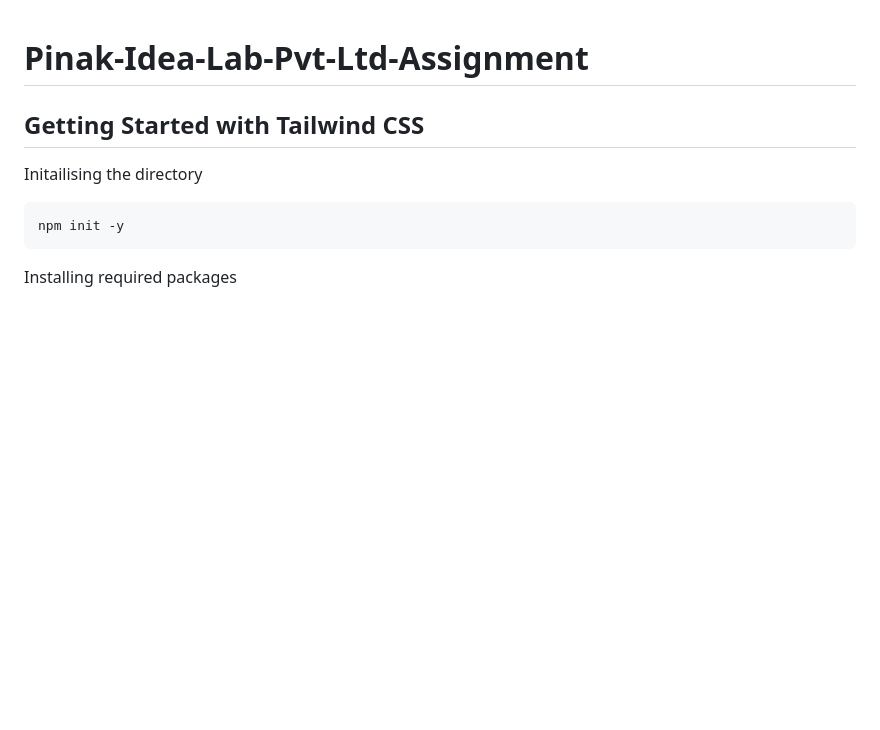
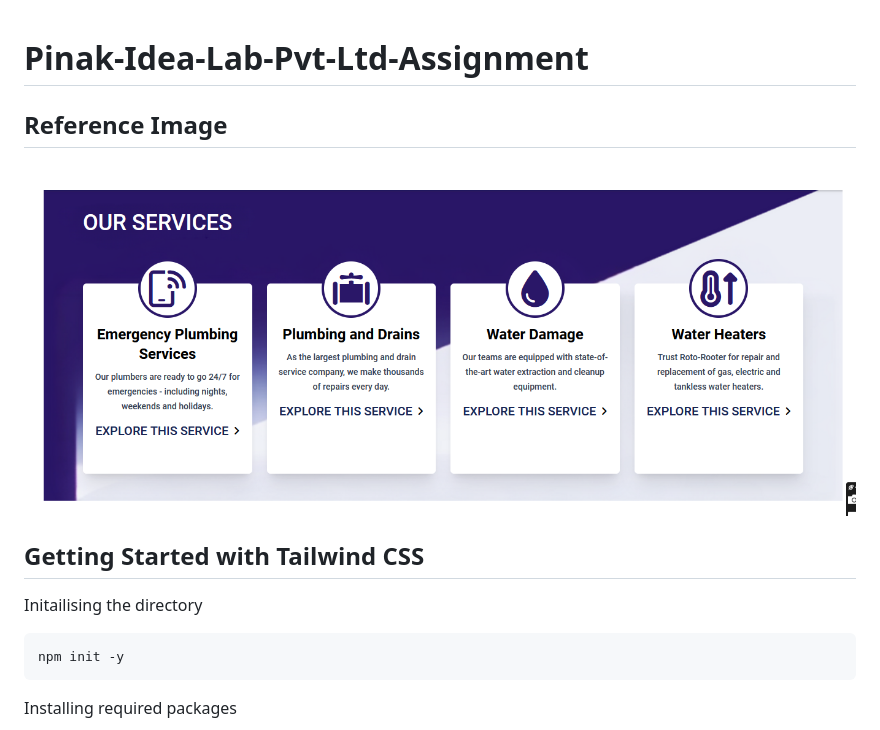
Before and after one commit to chyroshan066/Pinak-Idea-Lab-Pvt-Ltd-Assignment, a Markdown page: README.md, the part around the change. GitHub-like rendering; pictures changed too: task.png (added); blank space fills up the shorter version.

```diff
--- a/README.md
+++ b/README.md
@@ -1,4 +1,8 @@
 # Pinak-Idea-Lab-Pvt-Ltd-Assignment
+
+## Reference Image
+
+![Task](./task.png)
 
 ## Getting Started with Tailwind CSS
 
```
